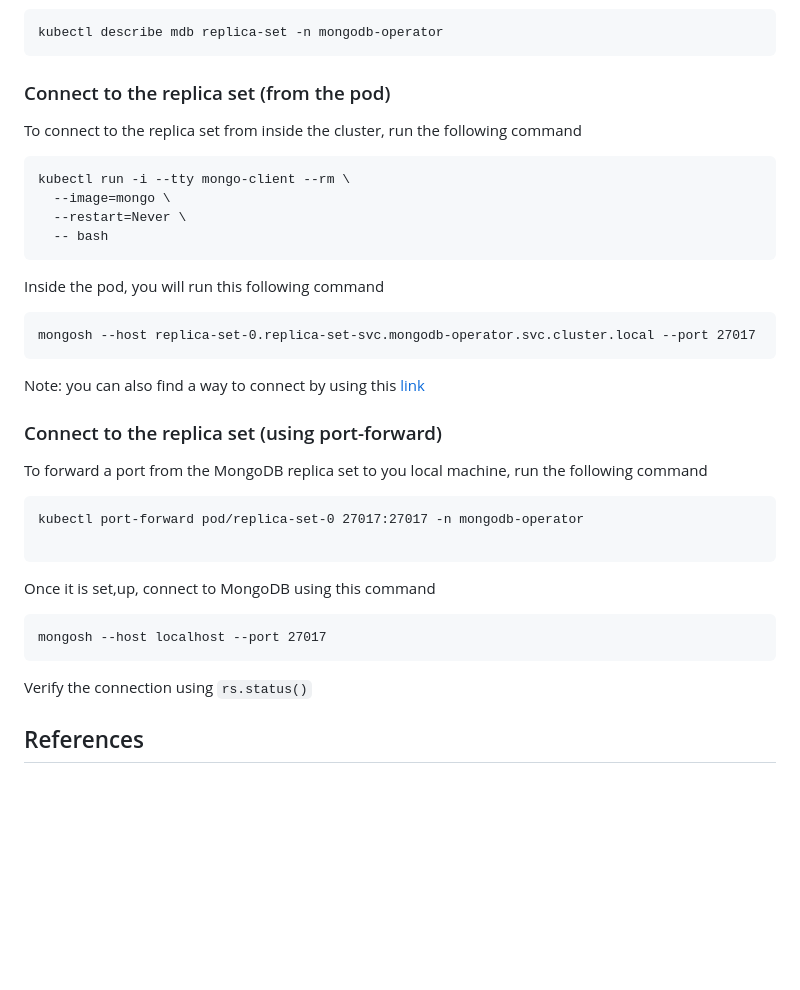
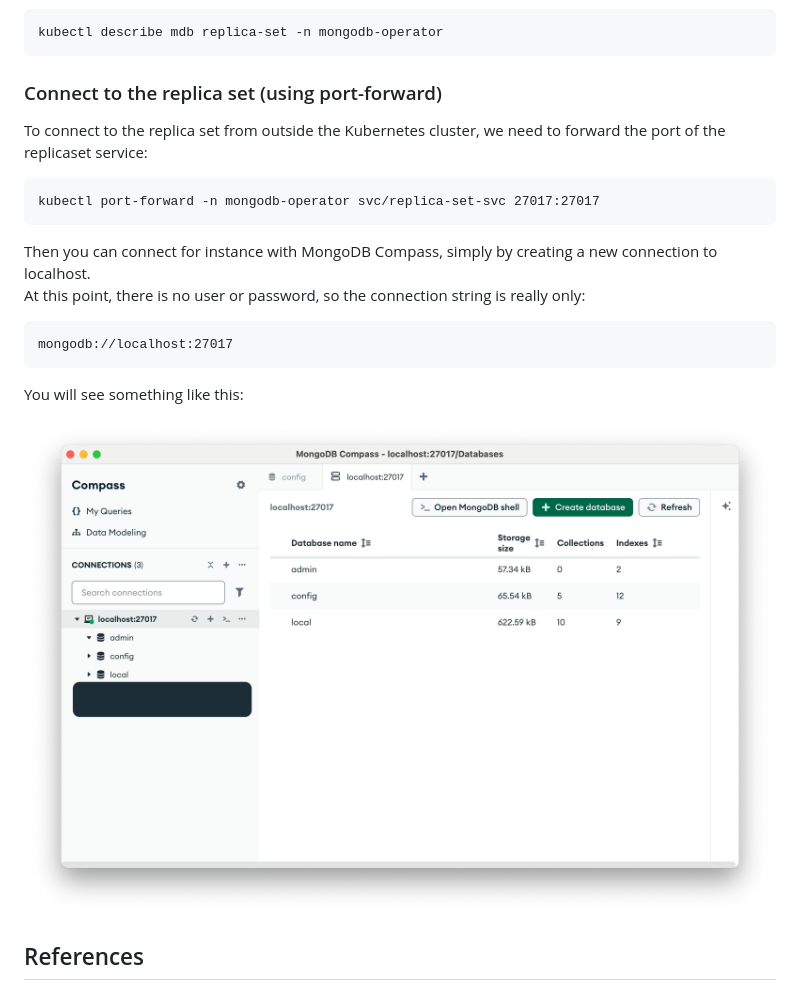
Before and after one commit to vinilage/mck-om, a Markdown page: replica-set/README.md, the part around the change. Drawn GitHub-style; pictures changed too: images/compass.png (added); blank space fills up the shorter version.

Commit message:
Update replicaset guide

````diff
--- a/replica-set/README.md
+++ b/replica-set/README.md
@@ -23,38 +23,22 @@ To troubleshoot evuentual IP issues, run the following command
 kubectl describe mdb replica-set -n mongodb-operator
 ```
 
-### Connect to the replica set (from the pod)
+### Connect to the replica set (using port-forward)
 
-To connect to the replica set from inside the cluster, run the following command
+To connect to the replica set from outside the Kubernetes cluster, we need to forward the port of the replicaset service:
 ```
-kubectl run -i --tty mongo-client --rm \
-  --image=mongo \
-  --restart=Never \
-  -- bash
+kubectl port-forward -n mongodb-operator svc/replica-set-svc 27017:27017
 ```
 
-Inside the pod, you will run this following command
+Then you can connect for instance with MongoDB Compass, simply by creating a new connection to localhost.
+At this point, there is no user or password, so the connection string is really only:
 ```
-mongosh --host replica-set-0.replica-set-svc.mongodb-operator.svc.cluster.local --port 27017
+mongodb://localhost:27017
 ```
 
-Note: you can also find a way to connect by using this [link](https://www.mongodb.com/docs/ops-manager/v8.0/tutorial/connect-to-mongodb/)
+You will see something like this:
 
-### Connect to the replica set (using port-forward)
-
-To forward a port from the MongoDB replica set to you local machine, run the following command
-```
-kubectl port-forward pod/replica-set-0 27017:27017 -n mongodb-operator
-
-```
-
-Once it is set,up, connect to MongoDB using this command
-```
-mongosh --host localhost --port 27017
-```
-
-Verify the connection using ``rs.status()``
-
+![Alt text](/images/compass.png)
 
 
 ## References
````
